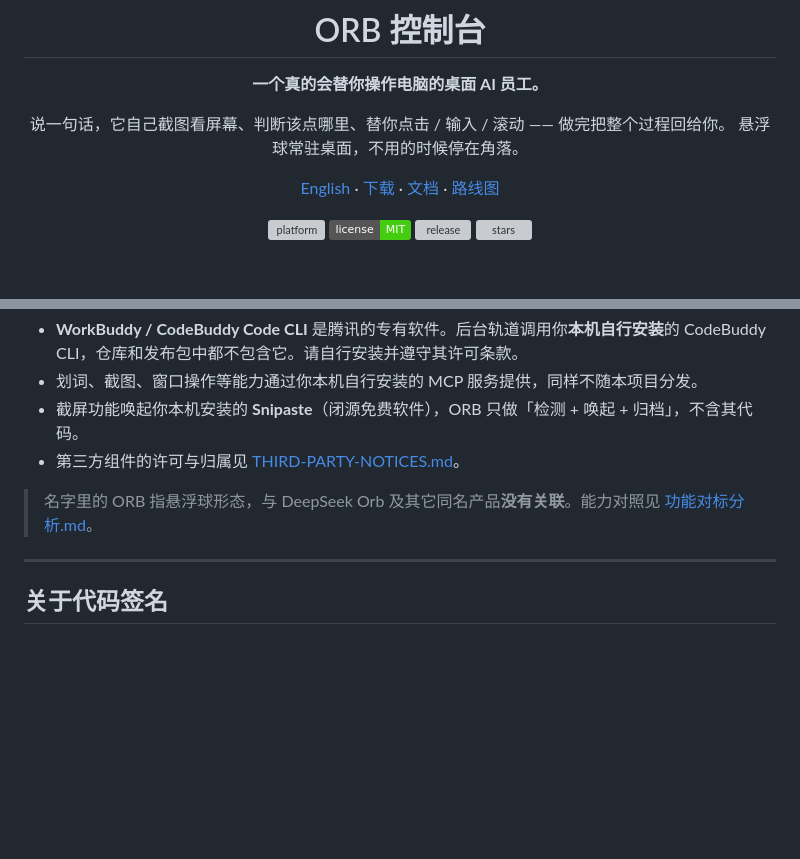
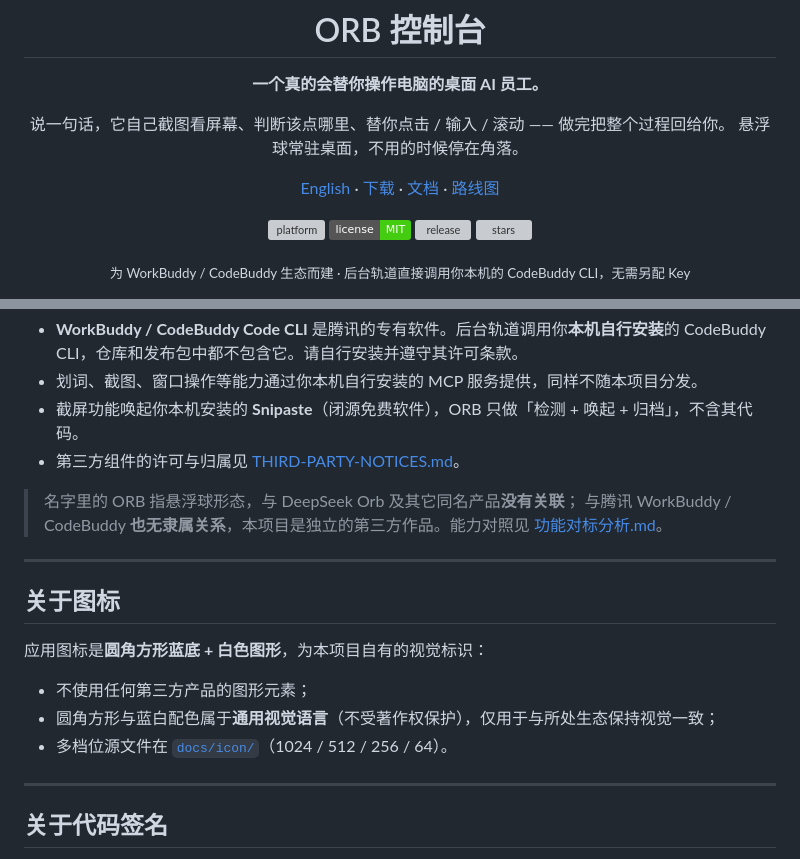
Before and after one commit to zhoukr123/ORB-Console-made-for-workbuddy, a Markdown page: README.md, 2 parts joined by grey strips. Rendered like a GitHub page; badges without logos; blank space fills up the shorter version; grey boxes are pictures that could not be loaded.

```diff
--- a/README.md
+++ b/README.md
@@ -13,6 +13,8 @@
 ![license](https://img.shields.io/badge/license-MIT-brightgreen)
 ![release](https://img.shields.io/github/v/release/zhoukr123/ORB-Console-made-for-workbuddy)
 ![stars](https://img.shields.io/github/stars/zhoukr123/ORB-Console-made-for-workbuddy)
+
+<p align="center"><sub>为 WorkBuddy / CodeBuddy 生态而建 · 后台轨道直接调用你本机的 CodeBuddy CLI，无需另配 Key</sub></p>
 
 </div>
 
@@ -184,8 +186,19 @@ node orb\selftest.mjs --full   :: 额外跑一次真实后台任务（会消耗
 - 截屏功能唤起你本机安装的 **Snipaste**（闭源免费软件），ORB 只做「检测 + 唤起 + 归档」，不含其代码。
 - 第三方组件的许可与归属见 [THIRD-PARTY-NOTICES.md](THIRD-PARTY-NOTICES.md)。
 
-> 名字里的 ORB 指悬浮球形态，与 DeepSeek Orb 及其它同名产品**没有关联**。能力对照见
+> 名字里的 ORB 指悬浮球形态，与 DeepSeek Orb 及其它同名产品**没有关联**；
+> 与腾讯 WorkBuddy / CodeBuddy **也无隶属关系**，本项目是独立的第三方作品。能力对照见
 > [功能对标分析.md](功能对标分析.md)。
+
+---
+
+## 关于图标
+
+应用图标是**圆角方形蓝底 + 白色图形**，为本项目自有的视觉标识：
+
+- 不使用任何第三方产品的图形元素；
+- 圆角方形与蓝白配色属于**通用视觉语言**（不受著作权保护），仅用于与所处生态保持视觉一致；
+- 多档位源文件在 [`docs/icon/`](docs/icon/)（1024 / 512 / 256 / 64）。
 
 ---
 
```
Also changed, not shown: README.en.md (+13 -1 lines), orb/README.md (+12 -13 lines), docs/icon/icon-1024.png (added), docs/icon/icon-256.png (added), docs/icon/icon-512.png (added), docs/icon/icon-64.png (added), 1 other file.
